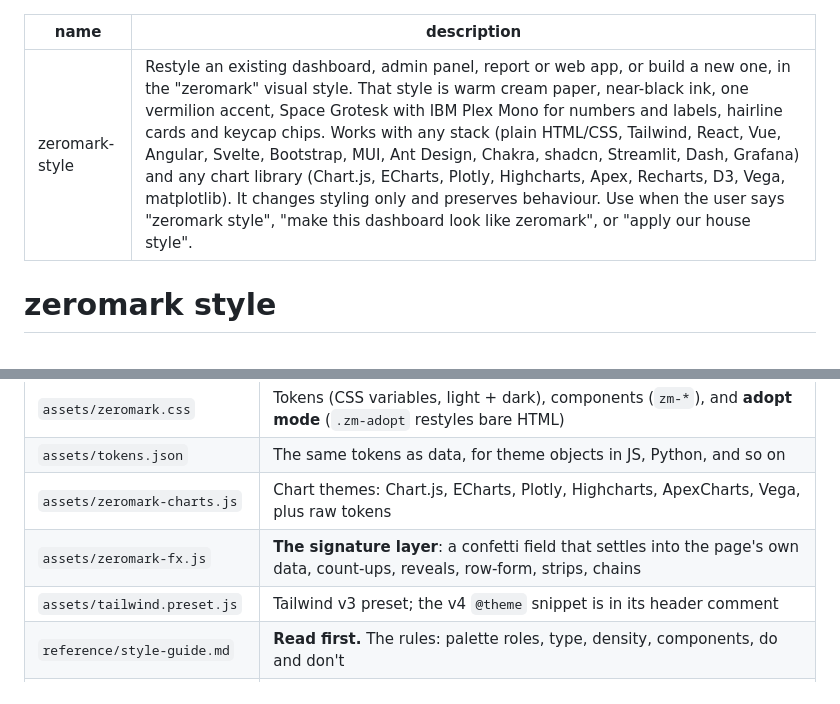
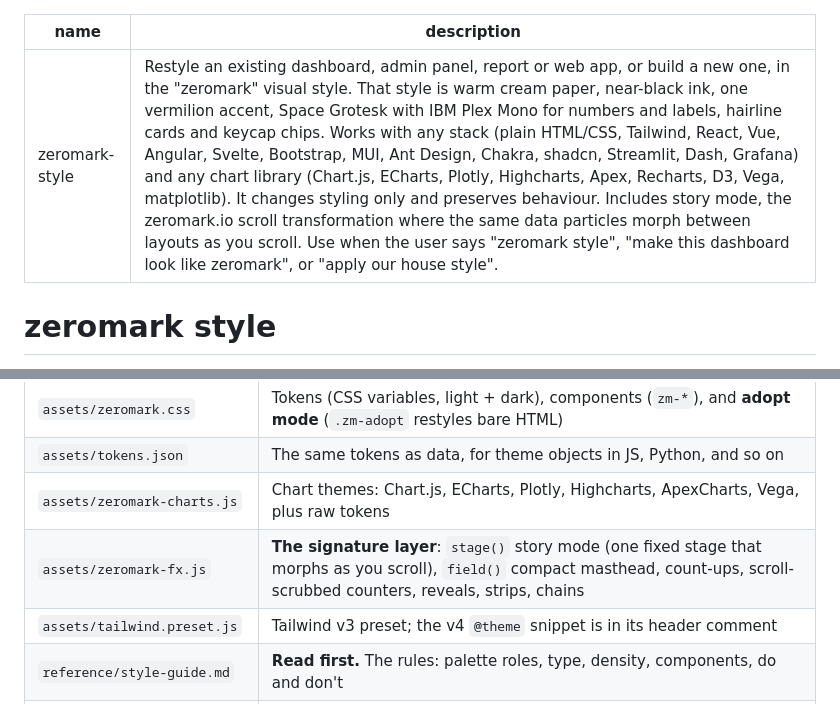
Before and after one commit to venkatesanps/ui-zeromark-style, a Markdown page: skills/zeromark-style/SKILL.md, 2 parts joined by grey strips. Rendered like a GitHub page.

```diff
--- a/skills/zeromark-style/SKILL.md
+++ b/skills/zeromark-style/SKILL.md
@@ -1,6 +1,6 @@
 ---
 name: zeromark-style
-description: Restyle an existing dashboard, admin panel, report or web app, or build a new one, in the "zeromark" visual style. That style is warm cream paper, near-black ink, one vermilion accent, Space Grotesk with IBM Plex Mono for numbers and labels, hairline cards and keycap chips. Works with any stack (plain HTML/CSS, Tailwind, React, Vue, Angular, Svelte, Bootstrap, MUI, Ant Design, Chakra, shadcn, Streamlit, Dash, Grafana) and any chart library (Chart.js, ECharts, Plotly, Highcharts, Apex, Recharts, D3, Vega, matplotlib). It changes styling only and preserves behaviour. Use when the user says "zeromark style", "make this dashboard look like zeromark", or "apply our house style".
+description: Restyle an existing dashboard, admin panel, report or web app, or build a new one, in the "zeromark" visual style. That style is warm cream paper, near-black ink, one vermilion accent, Space Grotesk with IBM Plex Mono for numbers and labels, hairline cards and keycap chips. Works with any stack (plain HTML/CSS, Tailwind, React, Vue, Angular, Svelte, Bootstrap, MUI, Ant Design, Chakra, shadcn, Streamlit, Dash, Grafana) and any chart library (Chart.js, ECharts, Plotly, Highcharts, Apex, Recharts, D3, Vega, matplotlib). It changes styling only and preserves behaviour. Includes story mode, the zeromark.io scroll transformation where the same data particles morph between layouts as you scroll. Use when the user says "zeromark style", "make this dashboard look like zeromark", or "apply our house style".
 ---
 
 # zeromark style
@@ -13,7 +13,7 @@ need ships next to this file:
 | `assets/zeromark.css` | Tokens (CSS variables, light + dark), components (`zm-*`), and **adopt mode** (`.zm-adopt` restyles bare HTML) |
 | `assets/tokens.json` | The same tokens as data, for theme objects in JS, Python, and so on |
 | `assets/zeromark-charts.js` | Chart themes: Chart.js, ECharts, Plotly, Highcharts, ApexCharts, Vega, plus raw tokens |
-| `assets/zeromark-fx.js` | **The signature layer**: a confetti field that settles into the page's own data, count-ups, reveals, row-form, strips, chains |
+| `assets/zeromark-fx.js` | **The signature layer**: `stage()` story mode (one fixed stage that morphs as you scroll), `field()` compact masthead, count-ups, scroll-scrubbed counters, reveals, strips, chains |
 | `assets/tailwind.preset.js` | Tailwind v3 preset; the v4 `@theme` snippet is in its header comment |
 | `reference/style-guide.md` | **Read first.** The rules: palette roles, type, density, components, do and don't |
 | `reference/stack-recipes.md` | Exactly where the tokens go for each framework, component library and chart library |
```
Also changed, not shown: other parts of skills/zeromark-style/SKILL.md (+33 -2 lines), README.md (+14 -2 lines), agents/zeromark-restyler.md (+3 -2 lines), docs/story.png (added), 6 other files.
